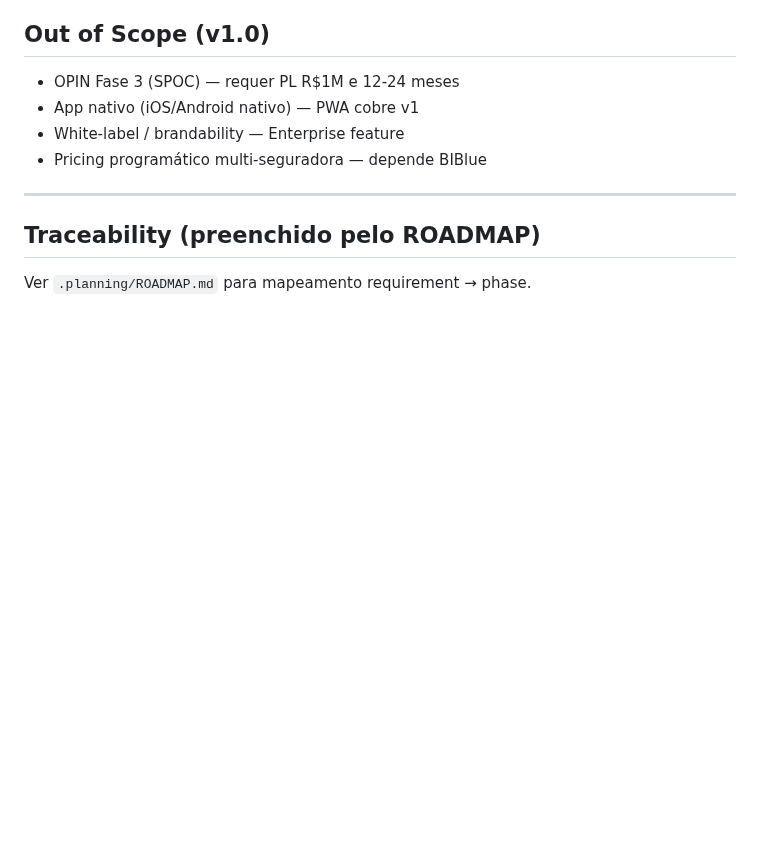
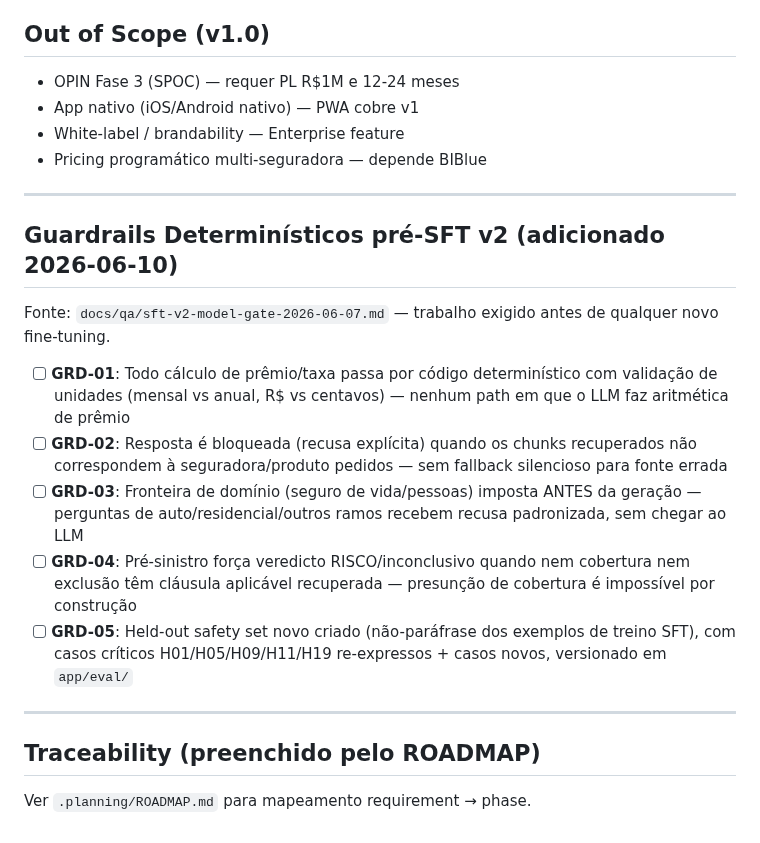
Before and after one commit to RENATOVIEIRA10/SOLOMON-, a Markdown page: .planning/REQUIREMENTS.md, the part around the change. Drawn GitHub-style; blank space fills up the shorter version.

```diff
--- a/.planning/REQUIREMENTS.md
+++ b/.planning/REQUIREMENTS.md
@@ -87,6 +87,18 @@ Last updated: 2026-04-17
 
 ---
 
+## Guardrails Determinísticos pré-SFT v2 (adicionado 2026-06-10)
+
+Fonte: `docs/qa/sft-v2-model-gate-2026-06-07.md` — trabalho exigido antes de qualquer novo fine-tuning.
+
+- [ ] **GRD-01**: Todo cálculo de prêmio/taxa passa por código determinístico com validação de unidades (mensal vs anual, R$ vs centavos) — nenhum path em que o LLM faz aritmética de prêmio
+- [ ] **GRD-02**: Resposta é bloqueada (recusa explícita) quando os chunks recuperados não correspondem à seguradora/produto pedidos — sem fallback silencioso para fonte errada
+- [ ] **GRD-03**: Fronteira de domínio (seguro de vida/pessoas) imposta ANTES da geração — perguntas de auto/residencial/outros ramos recebem recusa padronizada, sem chegar ao LLM
+- [ ] **GRD-04**: Pré-sinistro força veredicto RISCO/inconclusivo quando nem cobertura nem exclusão têm cláusula aplicável recuperada — presunção de cobertura é impossível por construção
+- [ ] **GRD-05**: Held-out safety set novo criado (não-paráfrase dos exemplos de treino SFT), com casos críticos H01/H05/H09/H11/H19 re-expressos + casos novos, versionado em `app/eval/`
+
+---
+
 ## Traceability (preenchido pelo ROADMAP)
 
 Ver `.planning/ROADMAP.md` para mapeamento requirement → phase.
```
Also changed, not shown: .planning/ROADMAP.md (+23 -0 lines), 1 other file.
